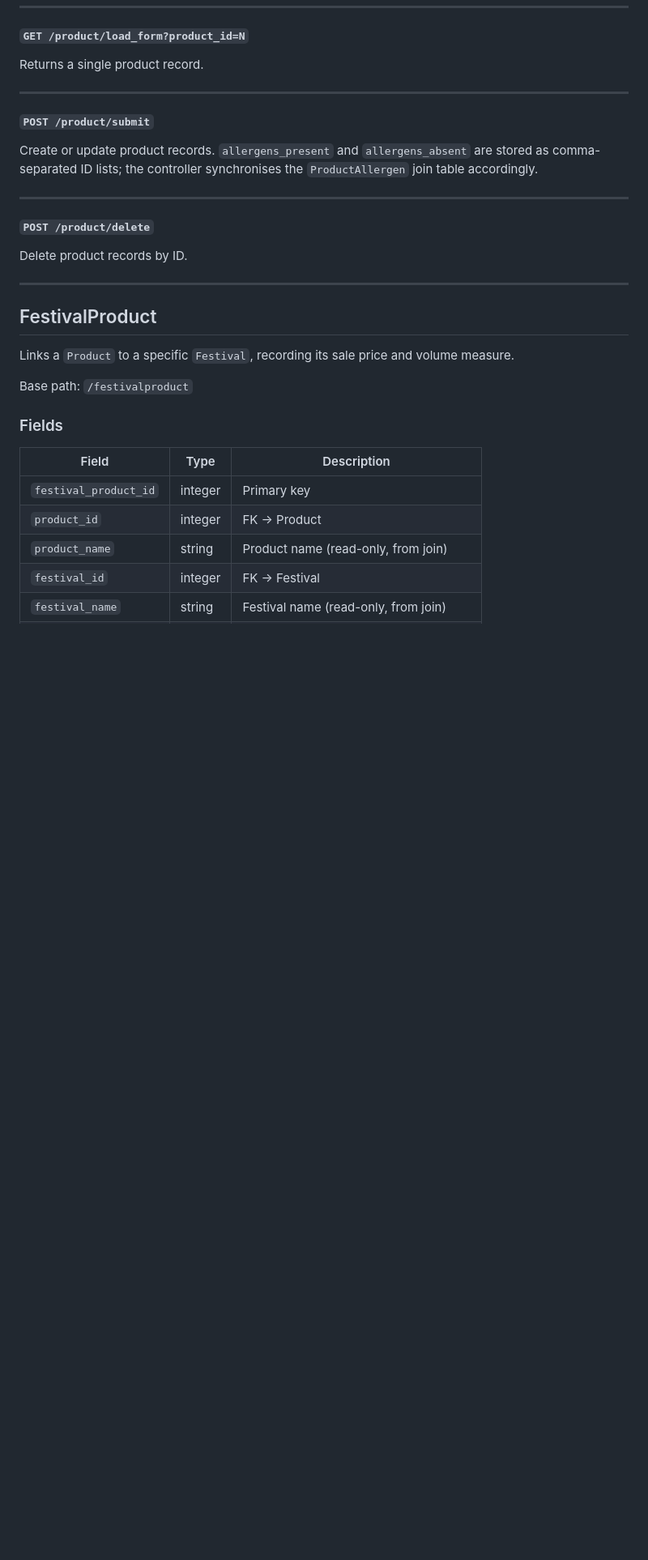
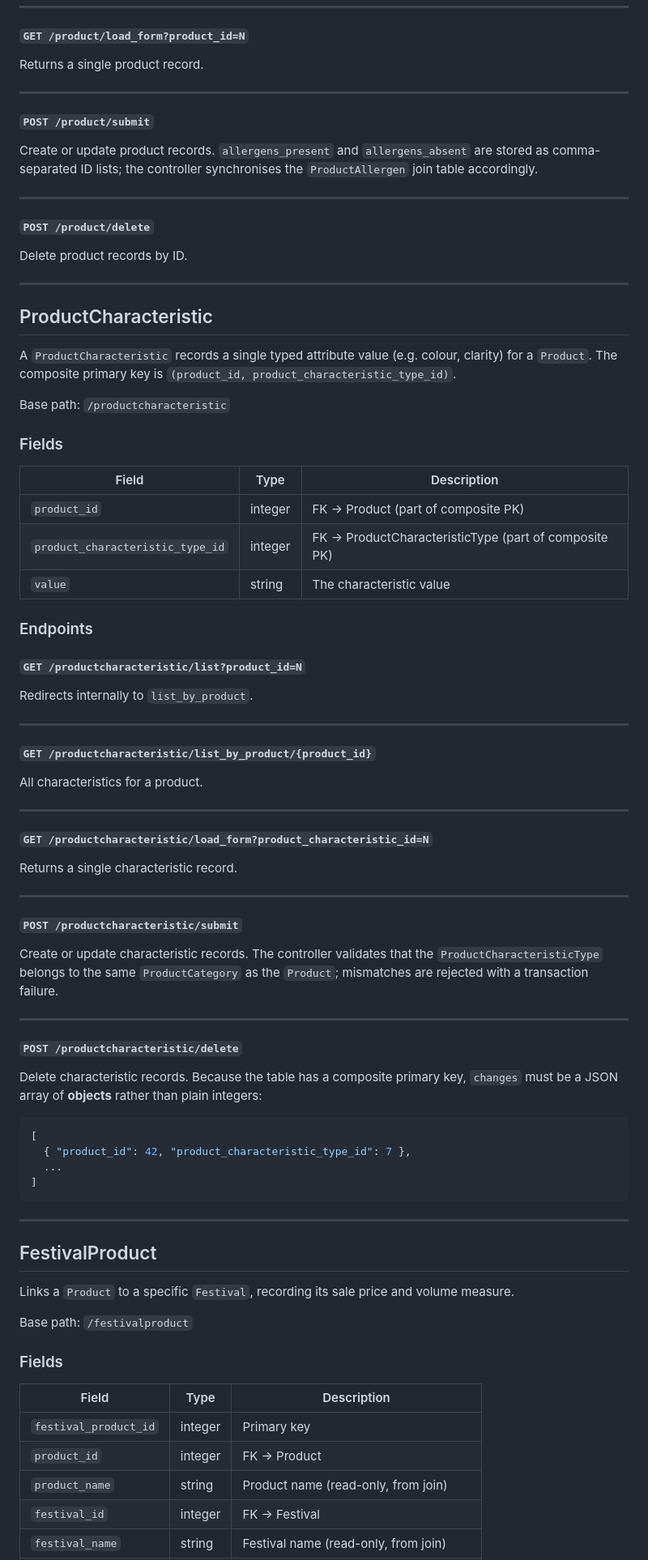
Before and after one commit to tfrayner/beerfestdb, a Markdown page: API.md, the part around one of its changes. Shown at 81% size. Rendered like a GitHub page; blank space fills up the shorter version.

````diff
--- a/API.md
+++ b/API.md
@@ -344,6 +344,64 @@ Delete product records by ID.
 
 ---
 
+## ProductCharacteristic
+
+A `ProductCharacteristic` records a single typed attribute value (e.g. colour,
+clarity) for a `Product`. The composite primary key is
+`(product_id, product_characteristic_type_id)`.
+
+Base path: `/productcharacteristic`
+
+### Fields
+
+| Field | Type | Description |
+|---|---|---|
+| `product_id` | integer | FK → Product (part of composite PK) |
+| `product_characteristic_type_id` | integer | FK → ProductCharacteristicType (part of composite PK) |
+| `value` | string | The characteristic value |
+
+### Endpoints
+
+#### `GET /productcharacteristic/list?product_id=N`
+
+Redirects internally to `list_by_product`.
+
+---
+
+#### `GET /productcharacteristic/list_by_product/{product_id}`
+
+All characteristics for a product.
+
+---
+
+#### `GET /productcharacteristic/load_form?product_characteristic_id=N`
+
+Returns a single characteristic record.
+
+---
+
+#### `POST /productcharacteristic/submit`
+
+Create or update characteristic records. The controller validates that the
+`ProductCharacteristicType` belongs to the same `ProductCategory` as the
+`Product`; mismatches are rejected with a transaction failure.
+
+---
+
+#### `POST /productcharacteristic/delete`
+
+Delete characteristic records. Because the table has a composite primary key,
+`changes` must be a JSON array of **objects** rather than plain integers:
+
+```json
+[
+  { "product_id": 42, "product_characteristic_type_id": 7 },
+  ...
+]
+```
+
+---
+
 ## FestivalProduct
 
 Links a `Product` to a specific `Festival`, recording its sale price and
````
Also changed, not shown: other parts of API.md (+43 -1 lines).
